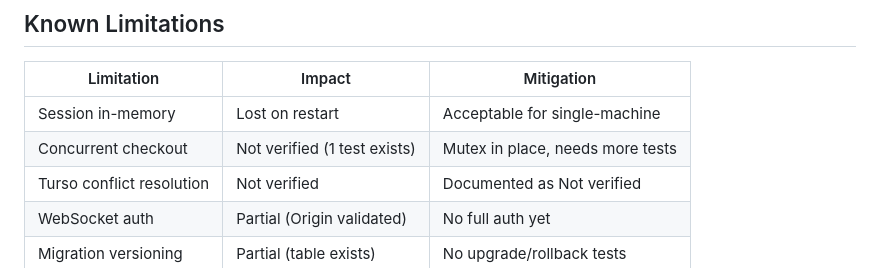
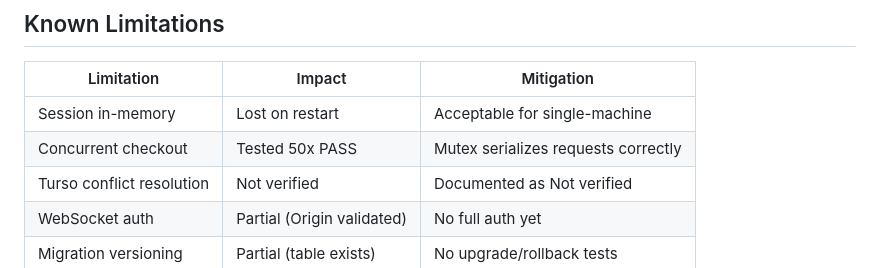
Before and after one commit to yustian0001/pos-simulator, a Markdown page: POS_SIMULATOR_REVIEW.md, the part around the change. GitHub-like rendering.

Commit message:
Review v16: concurrent checkout 50/50 PASS documented
- TestConcurrentCheckout -count=50: 50/50 PASS (0.105s)
- Known Limitations updated: concurrent checkout now 'Tested 50x PASS'
- Test Run Record updated with 50x result

```diff
--- a/POS_SIMULATOR_REVIEW.md
+++ b/POS_SIMULATOR_REVIEW.md
@@ -141,7 +141,7 @@ Default credentials follow the pattern username/username123. **Admin MUST change
 | Limitation | Impact | Mitigation |
 |-----------|--------|-----------|
 | Session in-memory | Lost on restart | Acceptable for single-machine |
-| Concurrent checkout | Not verified (1 test exists) | Mutex in place, needs more tests |
+| Concurrent checkout | Tested 50x PASS | Mutex serializes requests correctly |
 | Turso conflict resolution | Not verified | Documented as Not verified |
 | WebSocket auth | Partial (Origin validated) | No full auth yet |
 | Migration versioning | Partial (table exists) | No upgrade/rollback tests |
```
